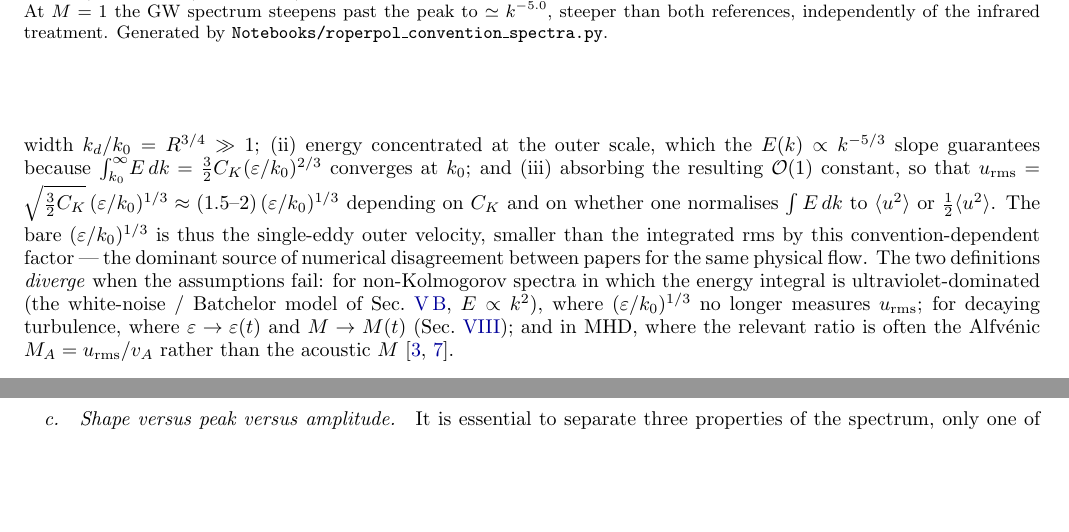
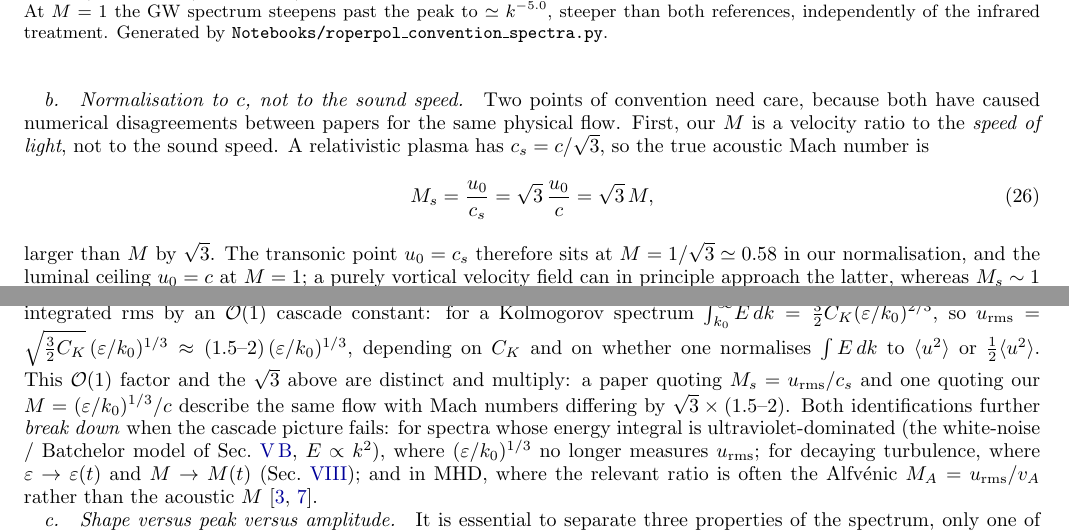
Before and after one commit to shturman99/Polarization-of-Gravitational-Waves, a LaTeX paper (derivation.tex): two parts of pages 8 and 9 of 32, joined at a grey line, cut so that both start at the same text, the shorter picture padded with empty space. Compiled offline with pdfLaTeX.

Commit message:
Adopt Gogoberidze Mach convention with c kept explicit
The Mach number was labelled "in units of the sound speed" (c_s = 1) but the
formula M = (eps/k0)^{1/3} is inherited from Gogoberidze et al., who work in
c = 1 and normalise to the SPEED OF LIGHT -- they note the plasma sound speed is
c/sqrt(3) separately, and do not use it in M. The two differ by sqrt(3), so the
old "two definitions, one quantity" paragraph was wrong: M = u0/c and the
acoustic M_s = u0/c_s are not the same number.

Adopt the Gogoberidze convention explicitly and keep c in the equations:
  M = u0/c = (eps/k0)^{1/3}/c,   q = omega/(c k0),   eta_k = (Mc/sqrt(2pi)) k0^{1/3} k^{2/3}.
The kernel depends only on q/M = omega/(k0 u0), in which c cancels, so c appears
in the definitions but not in the dimensionless kernel; c = 1 in numerics is
therefore exact, not an approximation. No numerical value changes (the code
already used (eps/k0)^{1/3} = u0/c), so no figures or tests are affected.

New Eq.(acoustic-mach): M_s = sqrt(3) M. Consequences now stated: the transonic
point u0 = c_s sits at M = 1/sqrt(3) ~ 0.58, and the luminal ceiling u0 = c at
M = 1, in this normalisation. The convention paragraph is rewritten to separate
two independent factors that both cause cross-paper disagreement -- the sqrt(3)
sound-speed normalisation and the O(1) cascade constant between (eps/k0)^{1/3}
and u_rms -- which multiply to sqrt(3)*(1.5-2).

Document compiles clean at 33pp. No code touched.

Co-Authored-By: Claude Opus 4.8 <noreply@anthropic.com>

```diff
--- a/derivation.tex
+++ b/derivation.tex
@@ -585,5 +581,11 @@ rests on three assumptions: (i) a stationary, constant-flux cascade with a
-well-defined $\varepsilon$ across an inertial range of width
-$k_d/k_0=R^{3/4}\gg1$; (ii) energy concentrated at the outer scale, which the
-$E(k)\propto k^{-5/3}$ slope guarantees because
-$\int_{k_0}^{\infty}\!E\,dk=\tfrac32 C_K(\varepsilon/k_0)^{2/3}$ converges at
-$k_0$; and (iii) absorbing the resulting $\mathcal O(1)$ constant, so that
+\paragraph{Normalisation to $c$, not to the sound speed.}
+Two points of convention need care, because both have caused numerical
+disagreements between papers for the same physical flow. First, our $M$ is a
+velocity ratio to the \emph{speed of light}, not to the sound speed. A
+relativistic plasma has $c_s=c/\sqrt3$, so the true acoustic Mach number is
+\begin{equation}
+  M_s=\frac{u_0}{c_s}=\sqrt3\,\frac{u_0}{c}=\sqrt3\,M,
+  \label{eq:acoustic-mach}
+\end{equation}
+larger than $M$ by $\sqrt3$. The transonic point $u_0=c_s$ therefore sits at
+$M=1/\sqrt3\simeq0.58$ in our normalisation, and the luminal ceiling $u_0=c$ at
@@ -590,14 +599,19 @@ $k_0$; and (iii) absorbing the resulting $\mathcal O(1)$ constant, so that
+Second, and independently of the first, $u_0=(\varepsilon/k_0)^{1/3}$ is the
+single-eddy outer velocity, which differs from the integrated rms by an
+$\mathcal O(1)$ cascade constant: for a Kolmogorov spectrum
+$\int_{k_0}^{\infty}\!E\,dk=\tfrac32 C_K(\varepsilon/k_0)^{2/3}$, so
 $u_{\rm rms}=\sqrt{\tfrac32 C_K}\,(\varepsilon/k_0)^{1/3}\approx(1.5\text{--}2)\,
-(\varepsilon/k_0)^{1/3}$ depending on $C_K$ and on whether one normalises
-$\int E\,dk$ to $\langle u^2\rangle$ or $\tfrac12\langle u^2\rangle$. The bare
-$(\varepsilon/k_0)^{1/3}$ is thus the single-eddy outer velocity, smaller than
-the integrated rms by this convention-dependent factor — the dominant source of
-numerical disagreement between papers for the same physical flow. The two
-definitions \emph{diverge} when the assumptions fail: for non-Kolmogorov
-spectra in which the energy integral is ultraviolet-dominated (the white-noise
-/ Batchelor model of Sec.~\ref{sec:white}, $E\propto k^2$), where
-$(\varepsilon/k_0)^{1/3}$ no longer measures $u_{\rm rms}$; for decaying
-turbulence, where $\varepsilon\to\varepsilon(t)$ and $M\to M(t)$
+(\varepsilon/k_0)^{1/3}$, depending on $C_K$ and on whether one normalises
+$\int E\,dk$ to $\langle u^2\rangle$ or $\tfrac12\langle u^2\rangle$. This
+$\mathcal O(1)$ factor and the $\sqrt3$ above are distinct and multiply: a paper
+quoting $M_s=u_{\rm rms}/c_s$ and one quoting our
+$M=(\varepsilon/k_0)^{1/3}/c$ describe the same flow with Mach numbers differing
+by $\sqrt3\times(1.5\text{--}2)$. Both identifications further \emph{break down}
+when the cascade picture fails: for spectra whose energy integral is
+ultraviolet-dominated (the white-noise / Batchelor model of
+Sec.~\ref{sec:white}, $E\propto k^2$), where $(\varepsilon/k_0)^{1/3}$ no longer
+measures $u_{\rm rms}$; for decaying turbulence, where
+$\varepsilon\to\varepsilon(t)$ and $M\to M(t)$
 (Sec.~\ref{sec:fpeak-numerical}); and in MHD, where the relevant ratio is often
 the Alfv\'enic $M_A=u_{\rm rms}/v_A$ rather than the acoustic $M$
 \cite{2008Kahniashvili,2021Kahniashvili}.
```
Also changed, not shown: derivation.pdf, derivation.tex (45 more changed lines).
